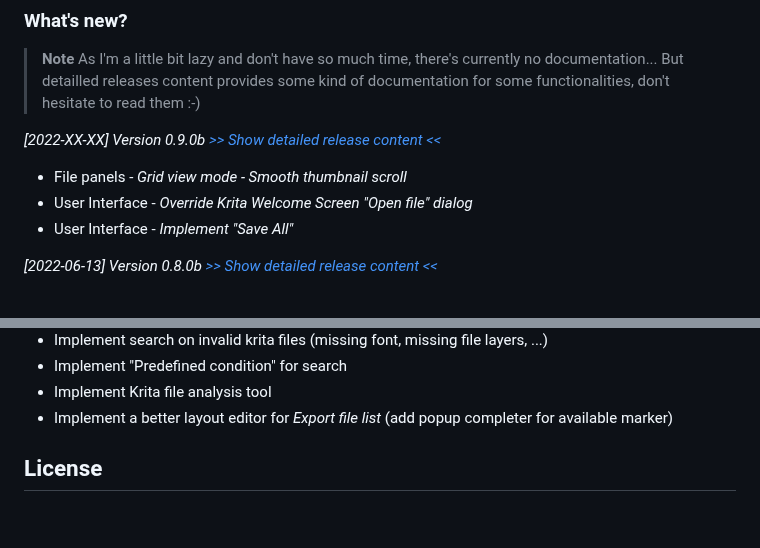
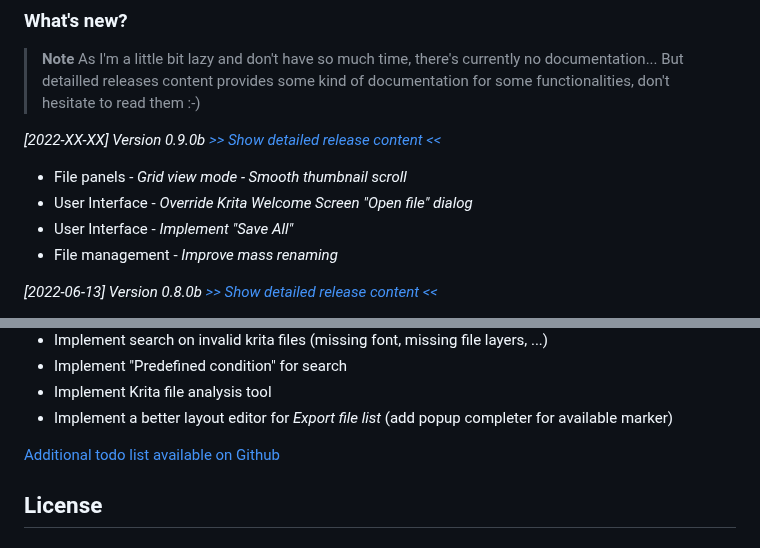
Before and after one commit to Grum999/BuliCommander, a Markdown page: README.md, 2 parts joined by grey strips. Rendered like a GitHub page; blank space fills up the shorter version.

Commit message:
Release note
Update readme and release

Take in account change made for mass renaming

```diff
--- a/README.md
+++ b/README.md
@@ -208,6 +208,7 @@ _[2022-XX-XX] Version 0.9.0b_ *[>> Show detailed release content <<](./releases-
 - File panels - *Grid view mode - Smooth thumbnail scroll*
 - User Interface - *Override Krita Welcome Screen "Open file" dialog*
 - User Interface - *Implement "Save All"*
+- File management - *Improve mass renaming*
 
 _[2022-06-13] Version 0.8.0b_ *[>> Show detailed release content <<](./releases-notes/RELEASE-0.8.0b.md)*
 - Improve file panel - *Grid View mode - File/Image information*
@@ -330,6 +331,7 @@ Not able to define precisely in which order functionalities will be implemented,
 - Implement Krita file analysis tool
 - Implement a better layout editor for *Export file list* (add popup completer for available marker)
 
+[Additional todo list available on Github](https://github.com/Grum999/BuliCommander/issues)
 
 ## License
 
```
Also changed, not shown: releases-notes/RELEASE-0.9.0b.md (+35 -0 lines), screenshots/r0-9-0b_bcmenu-save_all.png (added), screenshots/r0-9-0b_bcstatusbar-save_all.png (added), screenshots/r0-9-0b_kritamenu-save_all.png (added), screenshots/r0-9-0b_rename-multi01.png (added), screenshots/r0-9-0b_rename-multi02ve.png (added).
